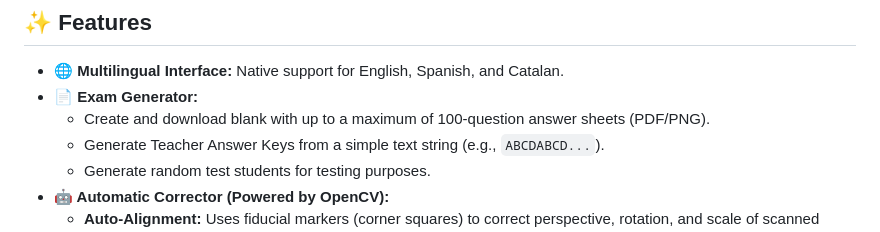
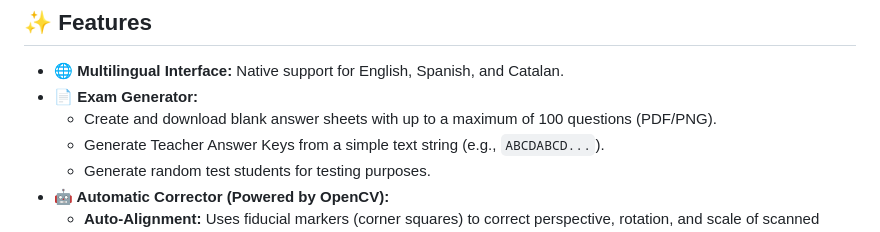
Before and after one commit to drfperez/OMRSuite, a Markdown page: README.md, the part around the change. GitHub-like rendering.

Commit message:
Rephrase exam generator feature description

```diff
--- a/README.md
+++ b/README.md
@@ -22,7 +22,7 @@ You can try the application directly in your browser without downloading or inst
 
 - **🌐 Multilingual Interface:** Native support for English, Spanish, and Catalan.
 - **📄 Exam Generator:**
-  - Create and download blank with up to a maximum of 100-question answer sheets (PDF/PNG).
+  - Create and download blank answer sheets with up to a maximum of 100 questions (PDF/PNG).
   - Generate Teacher Answer Keys from a simple text string (e.g., `ABCDABCD...`).
   - Generate random test students for testing purposes.
 - **🤖 Automatic Corrector (Powered by OpenCV):**
```
